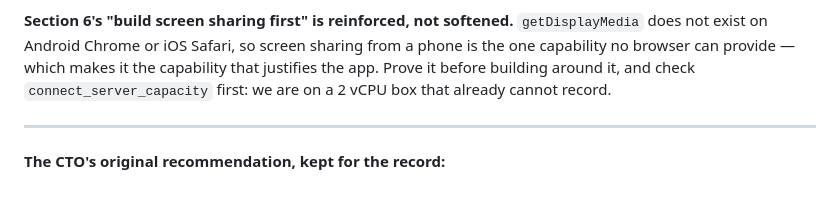
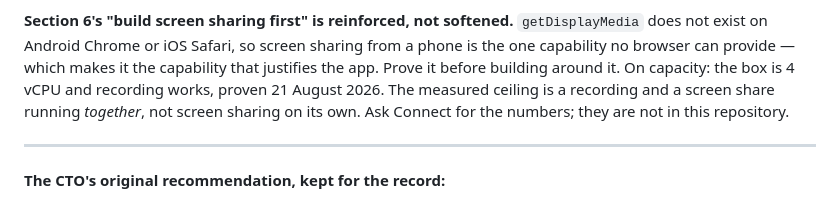
Before and after one commit to amittechvein/tatvaos, a Markdown page: docs/MOBILE_LANE_BRIEF.md, the part around the change. Rendered like a GitHub page.

Commit message:
docs(mobile): the box is 4 vCPU and records -- correct the capacity claim
Both the lane brief and the mobile welcome told the incoming developer we are on
a 2 vCPU box that already cannot record, and used it to cast doubt on the screen-
share spike that is his first task. The resize to 4 vCPU and the two passing
recording tests were 21 August 2026; both paragraphs describe the state before
that and were never updated. He starts today and would have read them first.

The real limit is narrower and worth knowing: the recorder alone measured
maxCPU 4.254 on four cores, so a recording and a screen share at once sit on the
ceiling. That is now what both documents say.

Both also sent him to `connect_server_capacity`, which is not a file in this
repository, so it was an instruction he could not follow on day one. Replaced
with the numbers themselves and a pointer to Connect. Where those numbers should
actually live is still open.

Found by an audit of every file under docs/ on 9 September; the same stale claim
is also in docs/setup/08-cloud-environments.md and
docs/setup/04-linode-smtp-unblock.md, which are Core's to correct.

```diff
--- a/docs/MOBILE_LANE_BRIEF.md
+++ b/docs/MOBILE_LANE_BRIEF.md
@@ -155,9 +155,10 @@ Chasing that endpoint is the highest-value thing on this lane.
 **Section 6's "build screen sharing first" is reinforced, not softened.**
 `getDisplayMedia` does not exist on Android Chrome or iOS Safari, so screen
 sharing from a phone is the one capability no browser can provide — which makes
-it the capability that justifies the app. Prove it before building around it,
-and check `connect_server_capacity` first: we are on a 2 vCPU box that already
-cannot record.
+it the capability that justifies the app. Prove it before building around it.
+On capacity: the box is 4 vCPU and recording works, proven 21 August 2026. The
+measured ceiling is a recording and a screen share running *together*, not screen
+sharing on its own. Ask Connect for the numbers; they are not in this repository.
 
 ---
 
```
Also changed, not shown: 1 other file.
